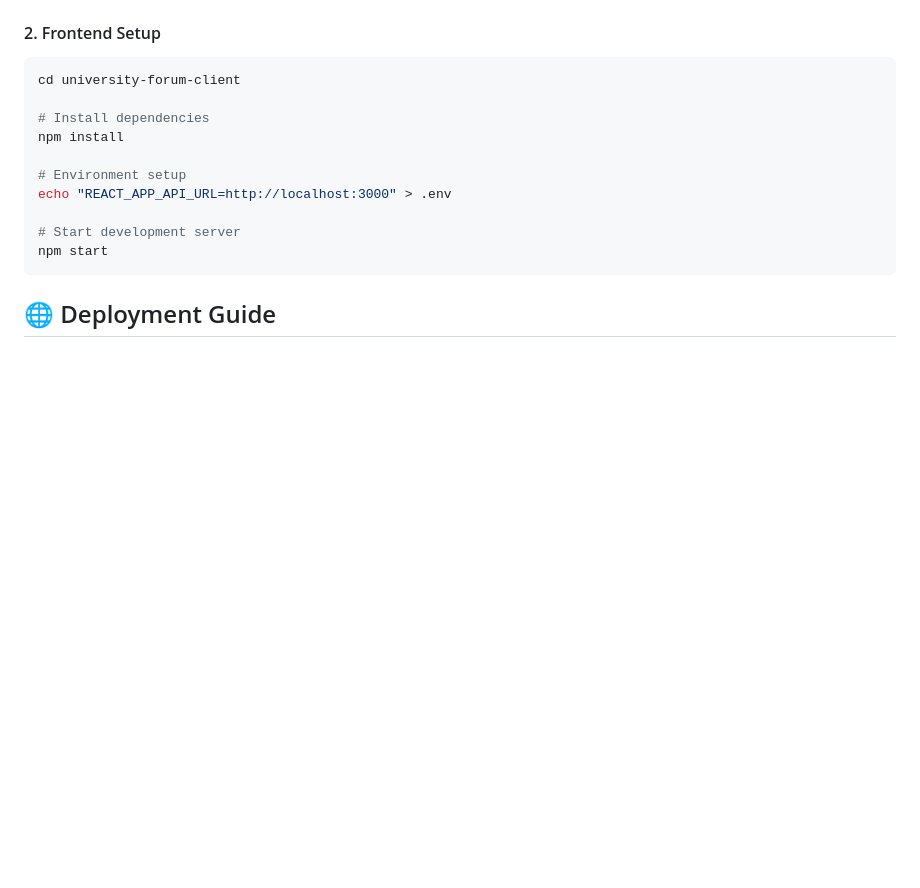
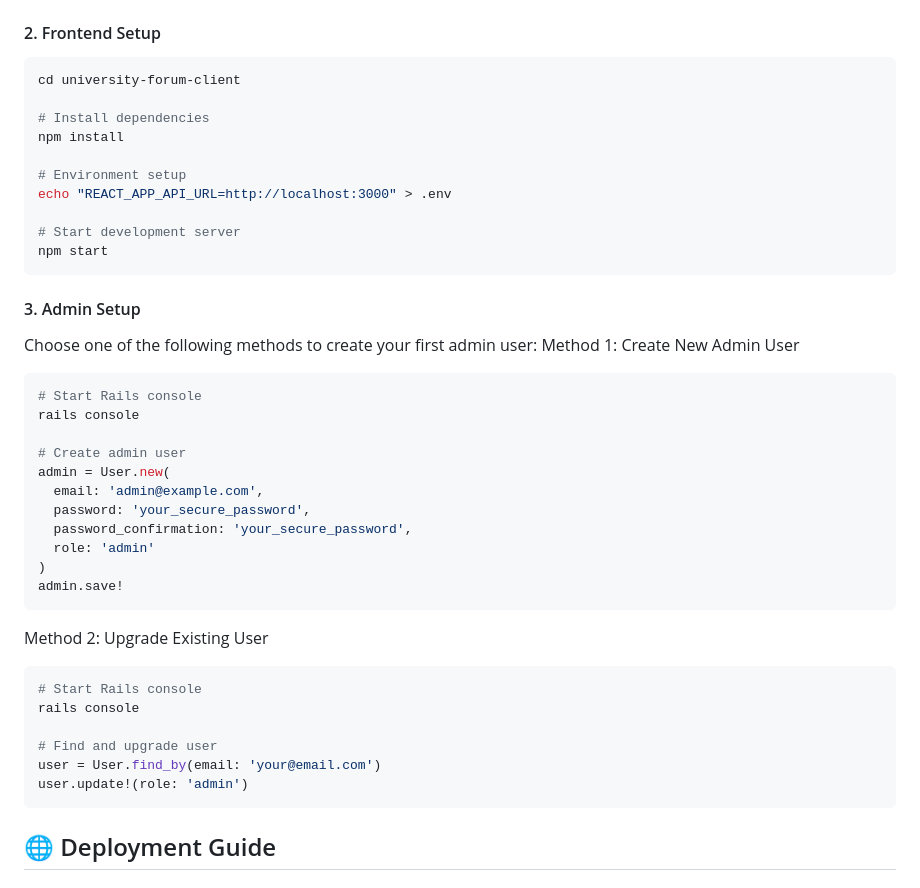
Before and after one commit to lssb2003/university-forum, a Markdown page: README.md, the part around the change. GitHub-like rendering; blank space fills up the shorter version.

````diff
--- a/README.md
+++ b/README.md
@@ -191,6 +191,35 @@ echo "REACT_APP_API_URL=http://localhost:3000" > .env
 
 # Start development server
 npm start
+```
+
+#### 3. Admin Setup
+
+Choose one of the following methods to create your first admin user:
+Method 1: Create New Admin User
+```bash
+# Start Rails console
+rails console
+
+# Create admin user
+admin = User.new(
+  email: 'admin@example.com',
+  password: 'your_secure_password',
+  password_confirmation: 'your_secure_password',
+  role: 'admin'
+)
+admin.save!
+```
+
+
+Method 2: Upgrade Existing User
+```bash
+# Start Rails console
+rails console
+
+# Find and upgrade user
+user = User.find_by(email: 'your@email.com')
+user.update!(role: 'admin')
 ```
 
 ## 🌐 Deployment Guide
````
